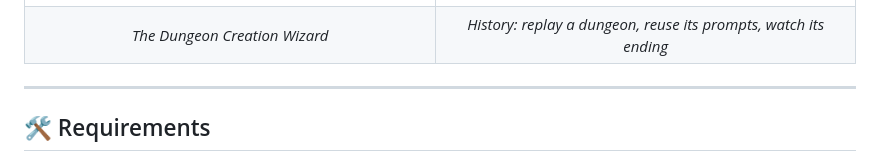
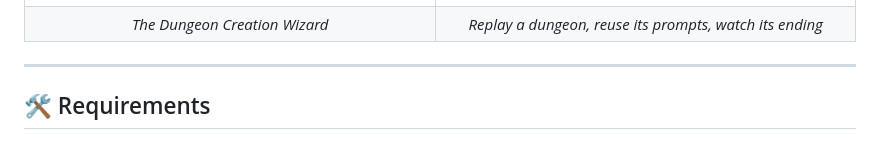
Before and after one commit to sorryaboutyourcats/ComfyCrawler, a Markdown page: README.md, the part around the change. GitHub-like rendering.

```diff
--- a/README.md
+++ b/README.md
@@ -38,7 +38,7 @@ Then it's a game:
 | ![Mario with a Yoshi hammer faces a Bowser grunt](screenshots/mario-vs-bowser.png) | ![The opening crawl for "3rd Floor Pizza Hut", in yellow text on black](screenshots/opening-crawl.png) |
 | *Quoted names become that exact character* | *Every dungeon opens with its story* |
 | ![The Dungeon Creation Wizard with four filled-in blanks](screenshots/creation-wizard.png) | ![The History window listing saved dungeons with Start, Prompts, movie, favorite and delete buttons](screenshots/history.png) |
-| *The Dungeon Creation Wizard* | *History: replay a dungeon, reuse its prompts, watch its ending* |
+| *The Dungeon Creation Wizard* | *Replay a dungeon, reuse its prompts, watch its ending* |
 
 ---
 
```
